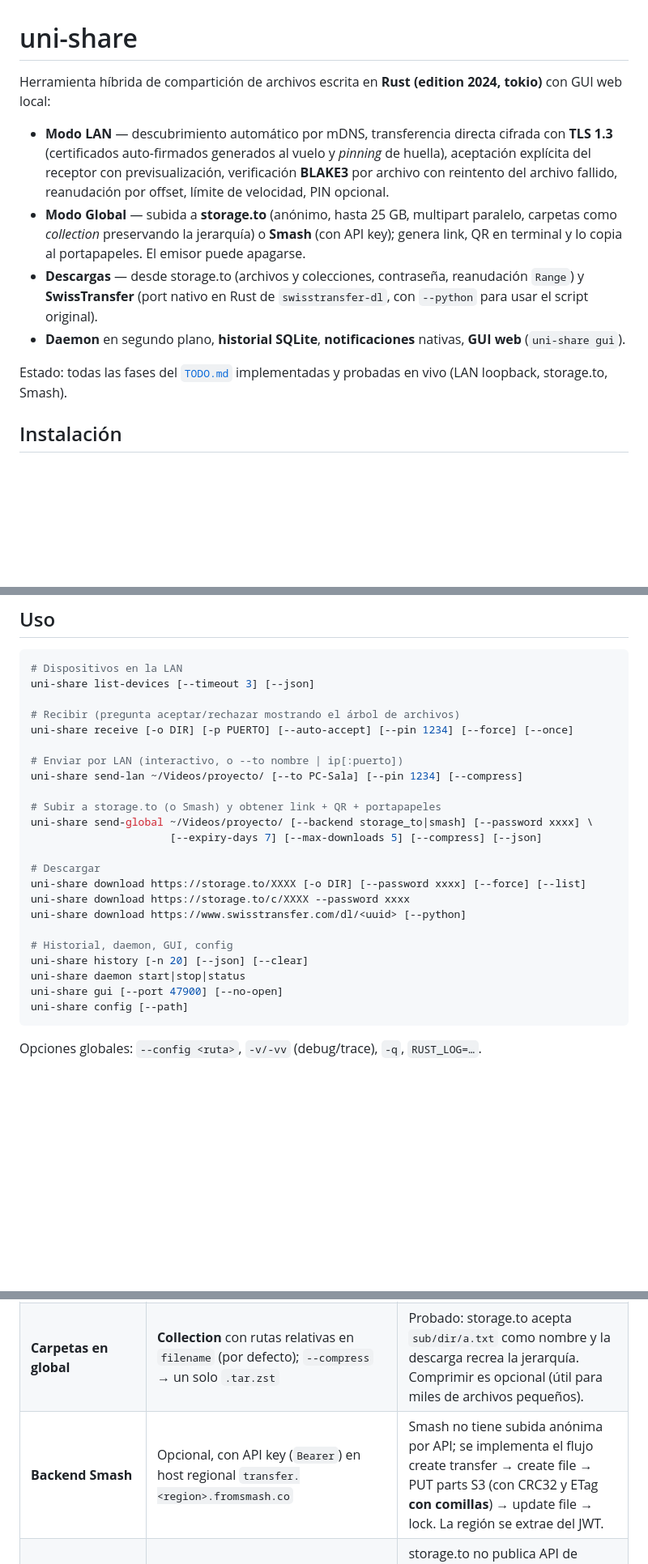
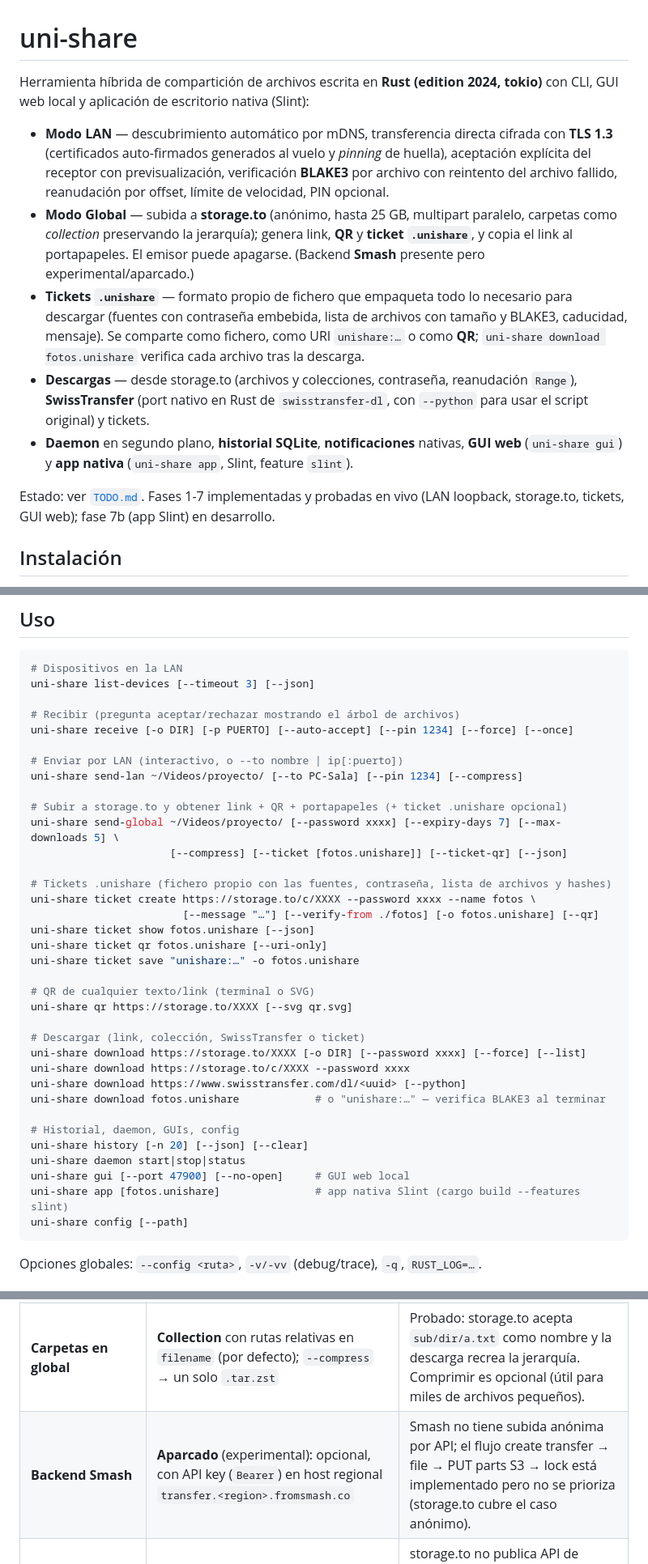
Before and after one commit to correo415415/uni-share, a Markdown page: README.md, 3 parts joined by grey strips. Shown at 81% size. Rendered like a GitHub page; blank space fills up the shorter version.

Commit message:
docs(readme): tickets .unishare, qr, engine, web GUI + Slint app, Smash parked

````diff
--- a/README.md
+++ b/README.md
@@ -1,13 +1,14 @@
 # uni-share
 
-Herramienta híbrida de compartición de archivos escrita en **Rust (edition 2024, tokio)** con GUI web local:
+Herramienta híbrida de compartición de archivos escrita en **Rust (edition 2024, tokio)** con CLI, GUI web local y aplicación de escritorio nativa (Slint):
 
 - **Modo LAN** — descubrimiento automático por mDNS, transferencia directa cifrada con **TLS 1.3** (certificados auto-firmados generados al vuelo y *pinning* de huella), aceptación explícita del receptor con previsualización, verificación **BLAKE3** por archivo con reintento del archivo fallido, reanudación por offset, límite de velocidad, PIN opcional.
-- **Modo Global** — subida a **storage.to** (anónimo, hasta 25 GB, multipart paralelo, carpetas como *collection* preservando la jerarquía) o **Smash** (con API key); genera link, QR en terminal y lo copia al portapapeles. El emisor puede apagarse.
-- **Descargas** — desde storage.to (archivos y colecciones, contraseña, reanudación `Range`) y **SwissTransfer** (port nativo en Rust de `swisstransfer-dl`, con `--python` para usar el script original).
-- **Daemon** en segundo plano, **historial SQLite**, **notificaciones** nativas, **GUI web** (`uni-share gui`).
+- **Modo Global** — subida a **storage.to** (anónimo, hasta 25 GB, multipart paralelo, carpetas como *collection* preservando la jerarquía); genera link, **QR** y **ticket `.unishare`**, y copia el link al portapapeles. El emisor puede apagarse. (Backend **Smash** presente pero experimental/aparcado.)
+- **Tickets `.unishare`** — formato propio de fichero que empaqueta todo lo necesario para descargar (fuentes con contraseña embebida, lista de archivos con tamaño y BLAKE3, caducidad, mensaje). Se comparte como fichero, como URI `unishare:…` o como **QR**; `uni-share download fotos.unishare` verifica cada archivo tras la descarga.
+- **Descargas** — desde storage.to (archivos y colecciones, contraseña, reanudación `Range`), **SwissTransfer** (port nativo en Rust de `swisstransfer-dl`, con `--python` para usar el script original) y tickets.
+- **Daemon** en segundo plano, **historial SQLite**, **notificaciones** nativas, **GUI web** (`uni-share gui`) y **app nativa** (`uni-share app`, Slint, feature `slint`).
 
-Estado: todas las fases del [`TODO.md`](TODO.md) implementadas y probadas en vivo (LAN loopback, storage.to, Smash).
+Estado: ver [`TODO.md`](TODO.md). Fases 1-7 implementadas y probadas en vivo (LAN loopback, storage.to, tickets, GUI web); fase 7b (app Slint) en desarrollo.
 
 ## Instalación
 
@@ -33,19 +34,31 @@ uni-share receive [-o DIR] [-p PUERTO] [--auto-accept] [--pin 1234] [--force] [-
 # Enviar por LAN (interactivo, o --to nombre | ip[:puerto])
 uni-share send-lan ~/Videos/proyecto/ [--to PC-Sala] [--pin 1234] [--compress]
 
-# Subir a storage.to (o Smash) y obtener link + QR + portapapeles
-uni-share send-global ~/Videos/proyecto/ [--backend storage_to|smash] [--password xxxx] \
-                      [--expiry-days 7] [--max-downloads 5] [--compress] [--json]
+# Subir a storage.to y obtener link + QR + portapapeles (+ ticket .unishare opcional)
+uni-share send-global ~/Videos/proyecto/ [--password xxxx] [--expiry-days 7] [--max-downloads 5] \
+                      [--compress] [--ticket [fotos.unishare]] [--ticket-qr] [--json]
 
-# Descargar
+# Tickets .unishare (fichero propio con las fuentes, contraseña, lista de archivos y hashes)
+uni-share ticket create https://storage.to/c/XXXX --password xxxx --name fotos \
+                        [--message "…"] [--verify-from ./fotos] [-o fotos.unishare] [--qr]
+uni-share ticket show fotos.unishare [--json]
+uni-share ticket qr fotos.unishare [--uri-only]
+uni-share ticket save "unishare:…" -o fotos.unishare
+
+# QR de cualquier texto/link (terminal o SVG)
+uni-share qr https://storage.to/XXXX [--svg qr.svg]
+
+# Descargar (link, colección, SwissTransfer o ticket)
 uni-share download https://storage.to/XXXX [-o DIR] [--password xxxx] [--force] [--list]
 uni-share download https://storage.to/c/XXXX --password xxxx
 uni-share download https://www.swisstransfer.com/dl/<uuid> [--python]
+uni-share download fotos.unishare            # o "unishare:…" — verifica BLAKE3 al terminar
 
-# Historial, daemon, GUI, config
+# Historial, daemon, GUIs, config
 uni-share history [-n 20] [--json] [--clear]
 uni-share daemon start|stop|status
-uni-share gui [--port 47900] [--no-open]
+uni-share gui [--port 47900] [--no-open]     # GUI web local
+uni-share app [fotos.unishare]               # app nativa Slint (cargo build --features slint)
 uni-share config [--path]
 ```
 
@@ -166,7 +185,7 @@ El receptor escribe en `archivo.part`, hashea mientras escribe y renombra solo s
 | **Historial** | **SQLite** (`rusqlite` *bundled*, WAL) | Escrituras atómicas y lectores concurrentes (daemon + CLI + GUI a la vez), consultas indexadas, sin dependencias del sistema. Un JSON se corrompe con escrituras concurrentes y no escala. |
 | **Visitor token storage.to** | 32 bytes aleatorios hex, persistido en `config.toml` (`global.storage_to_visitor_token`); *owner tokens* guardados en el historial (`meta`) | Mismo esquema que el CLI oficial de storage.to; el owner token permite borrar / proteger / cambiar expiración después aunque cambie la IP. |
 | **Carpetas en global** | **Collection** con rutas relativas en `filename` (por defecto); `--compress` → un solo `.tar.zst` | Probado: storage.to acepta `sub/dir/a.txt` como nombre y la descarga recrea la jerarquía. Comprimir es opcional (útil para miles de archivos pequeños). |
-| **Backend Smash** | Opcional, con API key (`Bearer`) en host regional `transfer.<region>.fromsmash.co` | Smash no tiene subida anónima por API; se implementa el flujo create transfer → create file → PUT parts S3 (con CRC32 y ETag **con comillas**) → update file → lock. La región se extrae del JWT. |
+| **Backend Smash** | **Aparcado** (experimental): opcional, con API key (`Bearer`) en host regional `transfer.<region>.fromsmash.co` | Smash no tiene subida anónima por API; el flujo create transfer → file → PUT parts S3 → lock está implementado pero no se prioriza (storage.to cubre el caso anónimo). |
 | **Descarga storage.to** | Parser del *turbo-stream* de React Router de la página (`mint_proof`) + `GET /{id}/download` / `POST /c/{id}/urls`; **fallback a `curl`** si Cloudflare desafía al cliente rustls | storage.to no publica API de descarga; los endpoints del sitio están tras Cloudflare Bot Management que discrimina por huella TLS. `curl` (presente en Linux, macOS y Windows 10+) pasa el filtro; el CDN final acepta `Range` y se descarga con reqwest. |
 | **SwissTransfer** | Port nativo en Rust del script Python (solo descarga) + `--python` como fallback | Cumple la restricción de no automatizar subidas a SwissTransfer; el script original se conserva en `python/`. |
 | **Errores / async** | `anyhow` + `thiserror`, `tokio` en todo el I/O, sin `unwrap` en rutas de producción | `tokio` es el runtime con más ecosistema (axum, reqwest, hyper). Los `unwrap` quedan solo en tests. |
````
Also changed, not shown: other parts of README.md (+9 -3 lines).
